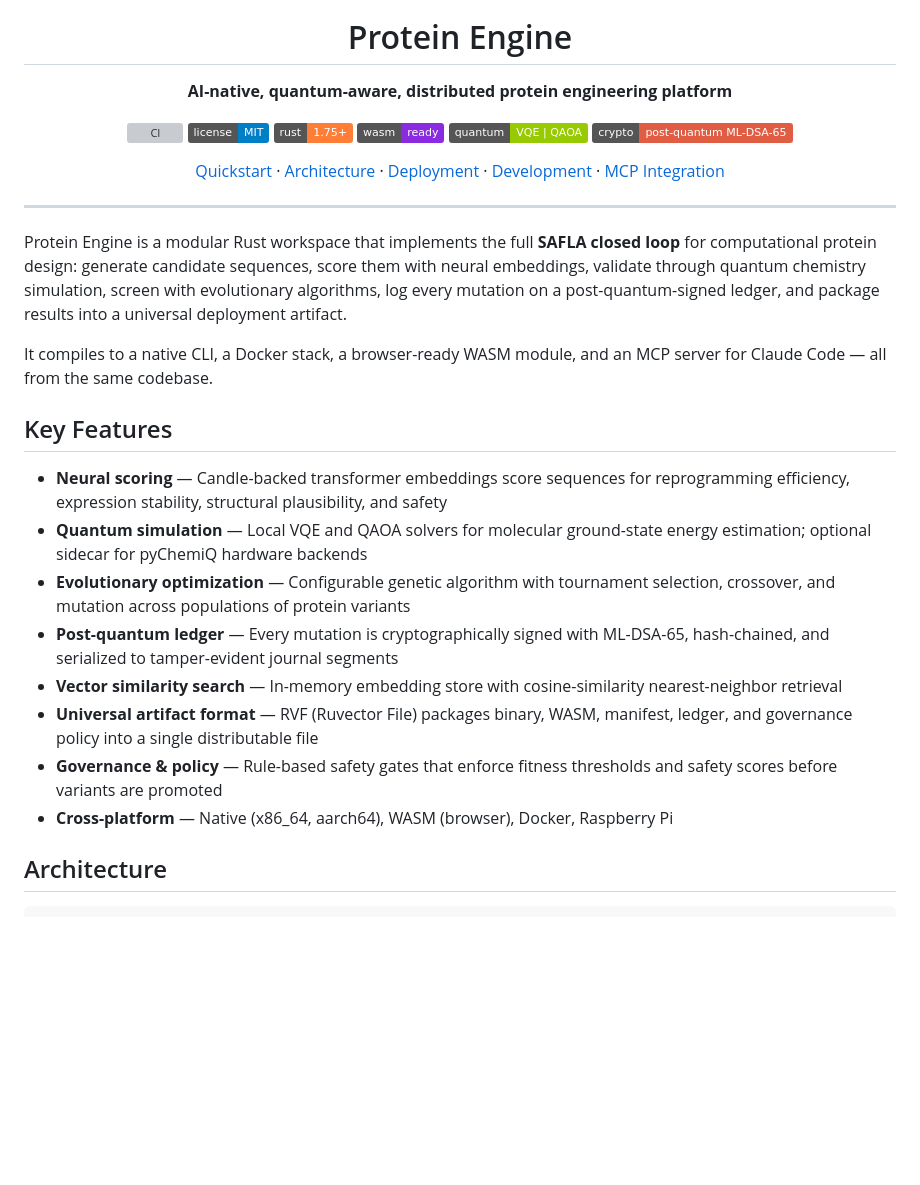
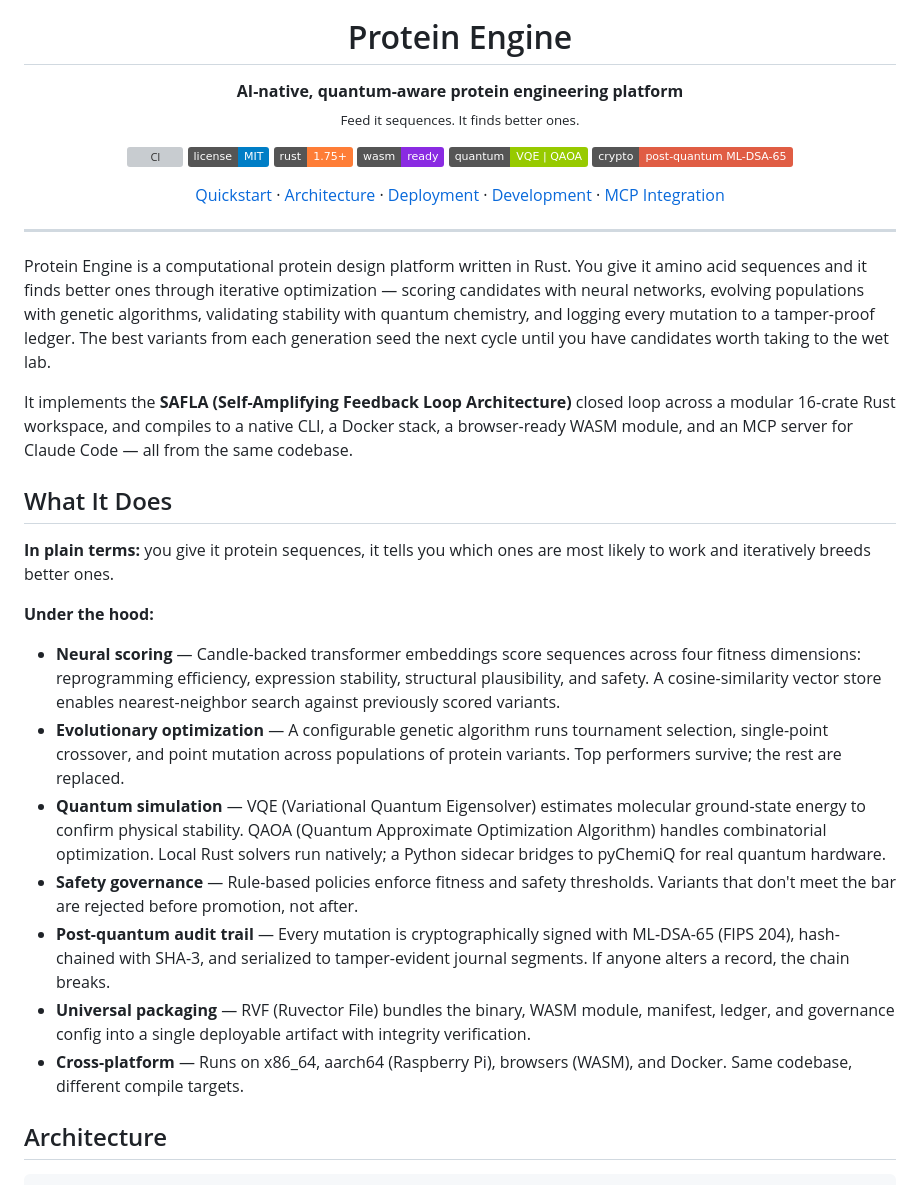
Before and after one commit to globalbusinessadvisors/Protein-Engine, a Markdown page: README.md, the part around one of its changes. Drawn GitHub-style; badges without logos; blank space fills up the shorter version; grey boxes are pictures that could not be loaded.

```diff
--- a/README.md
+++ b/README.md
@@ -5,7 +5,8 @@
 <h1 align="center">Protein Engine</h1>
 
 <p align="center">
-  <strong>AI-native, quantum-aware, distributed protein engineering platform</strong>
+  <strong>AI-native, quantum-aware protein engineering platform</strong><br/>
+  <sub>Feed it sequences. It finds better ones.</sub>
 </p>
 
 <p align="center">
@@ -31,20 +32,23 @@
 
 ---
 
-Protein Engine is a modular Rust workspace that implements the full **SAFLA closed loop** for computational protein design: generate candidate sequences, score them with neural embeddings, validate through quantum chemistry simulation, screen with evolutionary algorithms, log every mutation on a post-quantum-signed ledger, and package results into a universal deployment artifact.
+Protein Engine is a computational protein design platform written in Rust. You give it amino acid sequences and it finds better ones through iterative optimization — scoring candidates with neural networks, evolving populations with genetic algorithms, validating stability with quantum chemistry, and logging every mutation to a tamper-proof ledger. The best variants from each generation seed the next cycle until you have candidates worth taking to the wet lab.
 
-It compiles to a native CLI, a Docker stack, a browser-ready WASM module, and an MCP server for Claude Code — all from the same codebase.
+It implements the **SAFLA (Self-Amplifying Feedback Loop Architecture)** closed loop across a modular 16-crate Rust workspace, and compiles to a native CLI, a Docker stack, a browser-ready WASM module, and an MCP server for Claude Code — all from the same codebase.
 
-## Key Features
+## What It Does
 
-- **Neural scoring** — Candle-backed transformer embeddings score sequences for reprogramming efficiency, expression stability, structural plausibility, and safety
-- **Quantum simulation** — Local VQE and QAOA solvers for molecular ground-state energy estimation; optional sidecar for pyChemiQ hardware backends
-- **Evolutionary optimization** — Configurable genetic algorithm with tournament selection, crossover, and mutation across populations of protein variants
-- **Post-quantum ledger** — Every mutation is cryptographically signed with ML-DSA-65, hash-chained, and serialized to tamper-evident journal segments
-- **Vector similarity search** — In-memory embedding store with cosine-similarity nearest-neighbor retrieval
-- **Universal artifact format** — RVF (Ruvector File) packages binary, WASM, manifest, ledger, and governance policy into a single distributable file
-- **Governance & policy** — Rule-based safety gates that enforce fitness thresholds and safety scores before variants are promoted
-- **Cross-platform** — Native (x86_64, aarch64), WASM (browser), Docker, Raspberry Pi
+**In plain terms:** you give it protein sequences, it tells you which ones are most likely to work and iteratively breeds better ones.
+
+**Under the hood:**
+
+- **Neural scoring** — Candle-backed transformer embeddings score sequences across four fitness dimensions: reprogramming efficiency, expression stability, structural plausibility, and safety. A cosine-similarity vector store enables nearest-neighbor search against previously scored variants.
+- **Evolutionary optimization** — A configurable genetic algorithm runs tournament selection, single-point crossover, and point mutation across populations of protein variants. Top performers survive; the rest are replaced.
+- **Quantum simulation** — VQE (Variational Quantum Eigensolver) estimates molecular ground-state energy to confirm physical stability. QAOA (Quantum Approximate Optimization Algorithm) handles combinatorial optimization. Local Rust solvers run natively; a Python sidecar bridges to pyChemiQ for real quantum hardware.
+- **Safety governance** — Rule-based policies enforce fitness and safety thresholds. Variants that don't meet the bar are rejected before promotion, not after.
+- **Post-quantum audit trail** — Every mutation is cryptographically signed with ML-DSA-65 (FIPS 204), hash-chained with SHA-3, and serialized to tamper-evident journal segments. If anyone alters a record, the chain breaks.
+- **Universal packaging** — RVF (Ruvector File) bundles the binary, WASM module, manifest, ledger, and governance config into a single deployable artifact with integrity verification.
+- **Cross-platform** — Runs on x86_64, aarch64 (Raspberry Pi), browsers (WASM), and Docker. Same codebase, different compile targets.
 
 ## Architecture
 
```
Also changed, not shown: other parts of README.md (+19 -12 lines).
